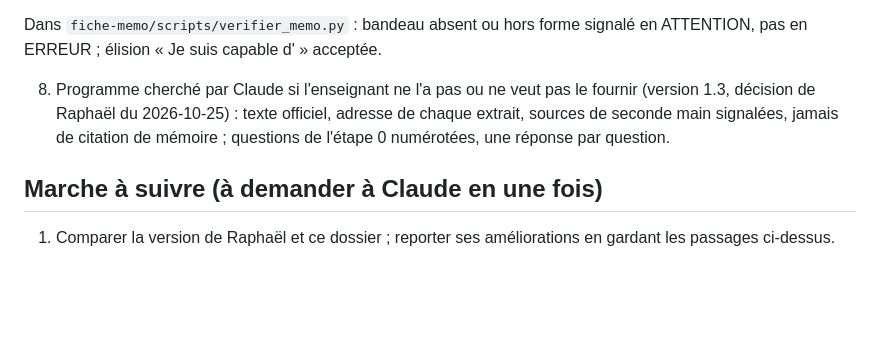
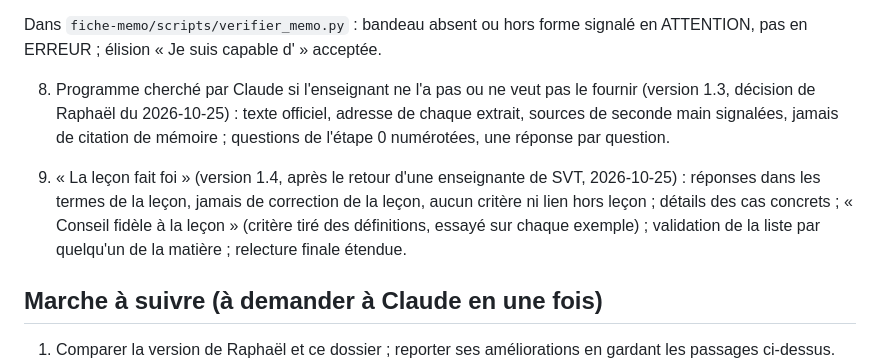
Before and after one commit to sottoraphael/fiche-memo, a Markdown page: MISE-A-JOUR.md, the part around the change. Drawn GitHub-style; blank space fills up the shorter version.

```diff
--- a/MISE-A-JOUR.md
+++ b/MISE-A-JOUR.md
@@ -37,6 +37,12 @@ ATTENTION, pas en ERREUR ; élision « Je suis capable d' » acceptée.
    extrait, sources de seconde main signalées, jamais de citation de mémoire ; questions de
    l'étape 0 numérotées, une réponse par question.
 
+9. « La leçon fait foi » (version 1.4, après le retour d'une enseignante de SVT, 2026-10-25) :
+   réponses dans les termes de la leçon, jamais de correction de la leçon, aucun critère ni
+   lien hors leçon ; détails des cas concrets ; « Conseil fidèle à la leçon » (critère tiré des
+   définitions, essayé sur chaque exemple) ; validation de la liste par quelqu'un de la
+   matière ; relecture finale étendue.
+
 ## Marche à suivre (à demander à Claude en une fois)
 
 1. Comparer la version de Raphaël et ce dossier ; reporter ses améliorations en gardant les
```
Also changed, not shown: fiche-memo/SKILL.md (+26 -3 lines).
